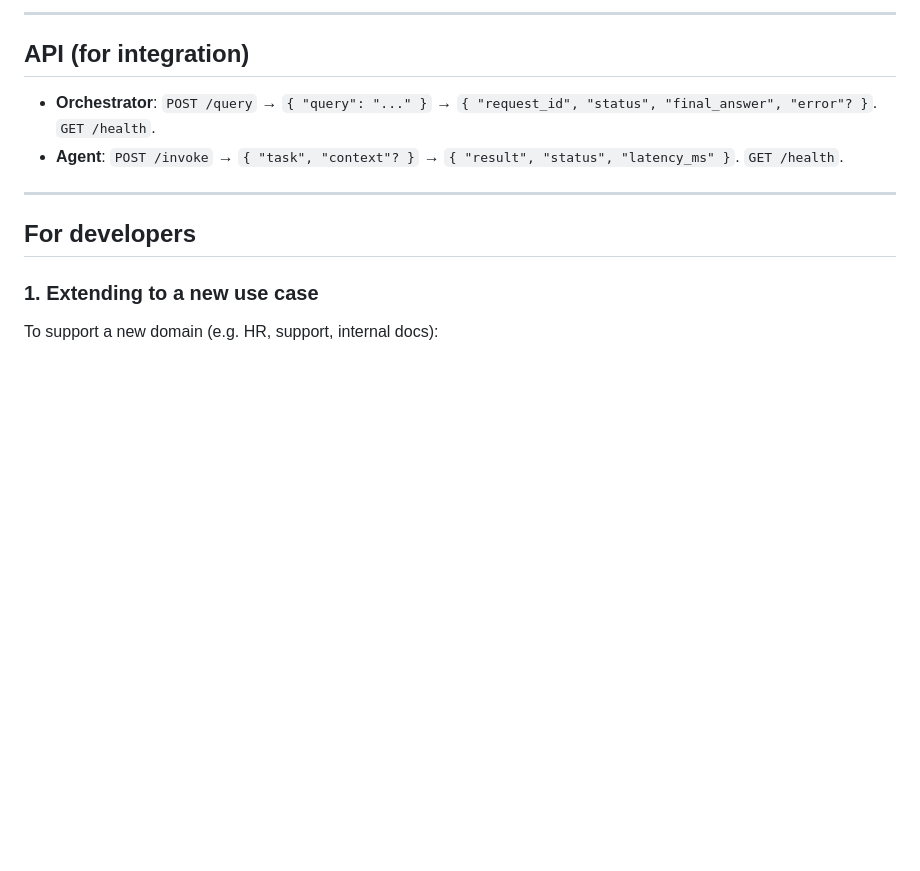
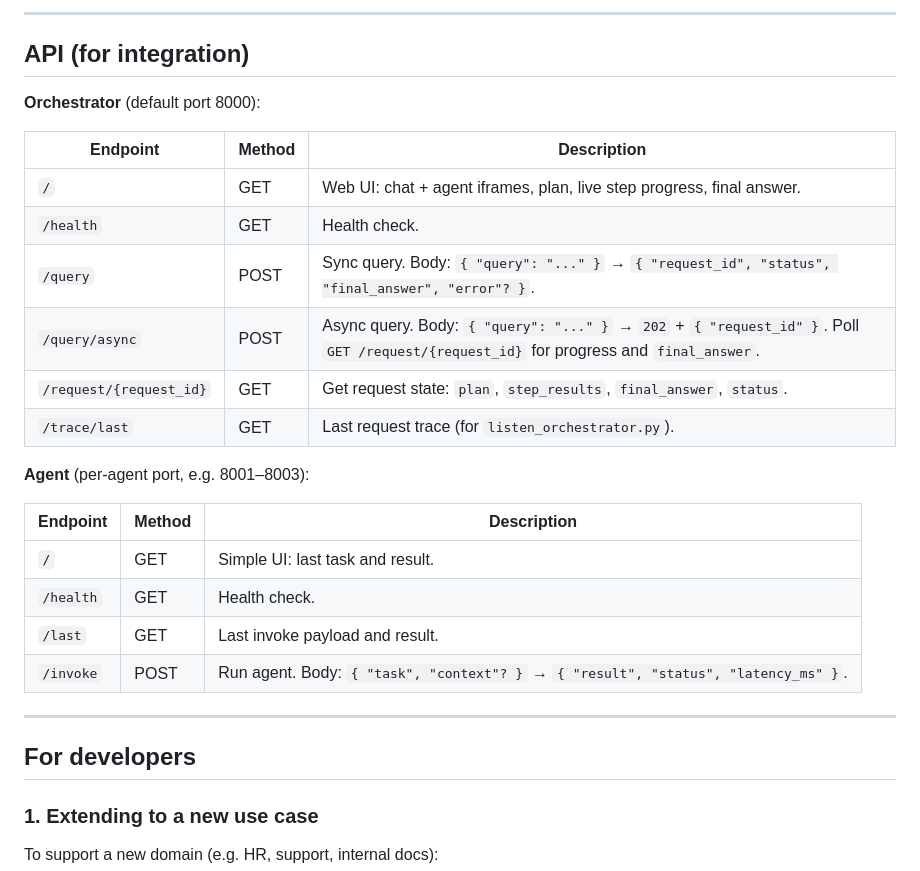
Before and after one commit to UtsabBarman/multi-agent-langchain-main, a Markdown page: README.md, the part around one of its changes. Rendered like a GitHub page; blank space fills up the shorter version.

```diff
--- a/README.md
+++ b/README.md
@@ -117,8 +131,25 @@ From project root; or use `pip install -e .` and omit `PYTHONPATH=.`.
 
 ## API (for integration)
 
-- **Orchestrator**: `POST /query` → `{ "query": "..." }` → `{ "request_id", "status", "final_answer", "error"? }`. `GET /health`.
-- **Agent**: `POST /invoke` → `{ "task", "context"? }` → `{ "result", "status", "latency_ms" }`. `GET /health`.
+**Orchestrator** (default port 8000):
+
+| Endpoint | Method | Description |
+|----------|--------|-------------|
+| `/` | GET | Web UI: chat + agent iframes, plan, live step progress, final answer. |
+| `/health` | GET | Health check. |
+| `/query` | POST | Sync query. Body: `{ "query": "..." }` → `{ "request_id", "status", "final_answer", "error"? }`. |
+| `/query/async` | POST | Async query. Body: `{ "query": "..." }` → `202` + `{ "request_id" }`. Poll `GET /request/{request_id}` for progress and `final_answer`. |
+| `/request/{request_id}` | GET | Get request state: `plan`, `step_results`, `final_answer`, `status`. |
+| `/trace/last` | GET | Last request trace (for `listen_orchestrator.py`). |
+
+**Agent** (per-agent port, e.g. 8001–8003):
+
+| Endpoint | Method | Description |
+|----------|--------|-------------|
+| `/` | GET | Simple UI: last task and result. |
+| `/health` | GET | Health check. |
+| `/last` | GET | Last invoke payload and result. |
+| `/invoke` | POST | Run agent. Body: `{ "task", "context"? }` → `{ "result", "status", "latency_ms" }`. |
 
 ---
 
```
Also changed, not shown: other parts of README.md (+46 -18 lines), ui.png (added), 10 other files.
